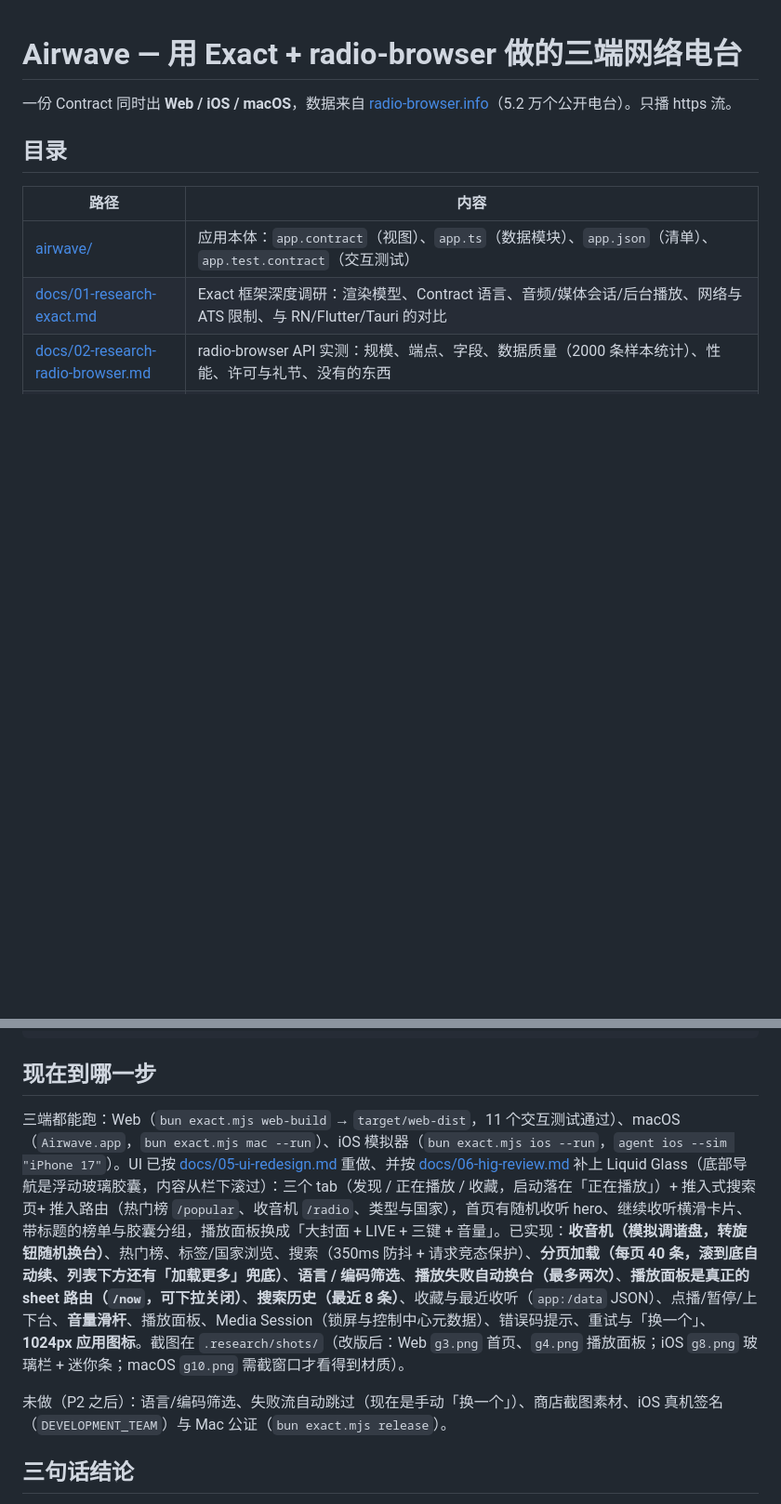
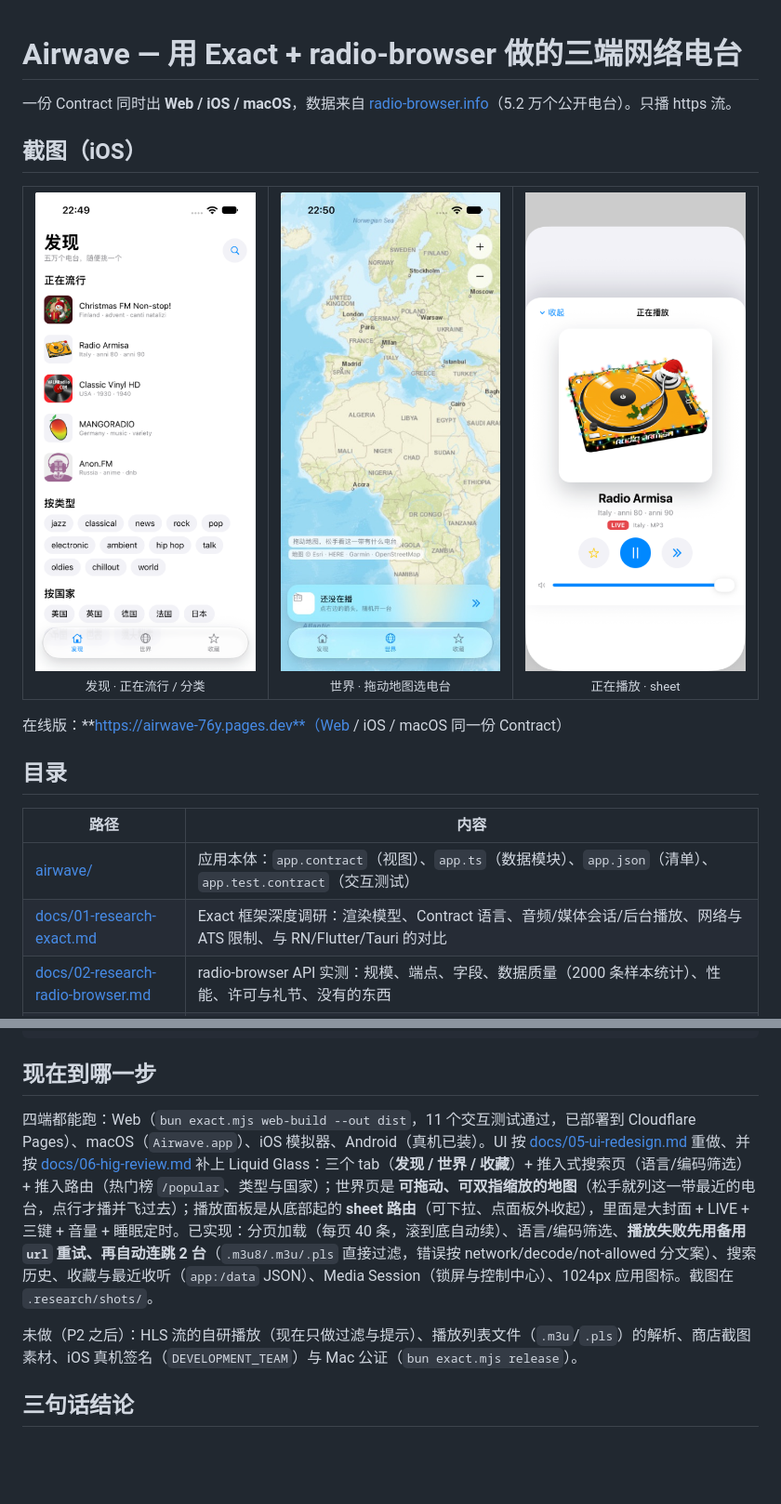
Before and after one commit to huanglizhuo/exact_radio, a Markdown page: README.md, 2 parts joined by grey strips. Shown at 93% size. Rendered like a GitHub page; pictures changed too: docs/images/ios-home.png (added), docs/images/ios-player.png (added), docs/images/ios-world.jpg (added); blank space fills up the shorter version.

Commit message:
readme: iOS screenshots; player sheet gets a dimmed backdrop

```diff
--- a/README.md
+++ b/README.md
@@ -1,6 +1,18 @@
 # Airwave — 用 Exact + radio-browser 做的三端网络电台
 
 一份 Contract 同时出 **Web / iOS / macOS**，数据来自 [radio-browser.info](https://www.radio-browser.info/)（5.2 万个公开电台）。只播 https 流。
+
+## 截图（iOS）
+
+<table>
+  <tr>
+    <td align="center"><img src="docs/images/ios-home.png" width="240" alt="发现：正在流行、按类型、按国家"><br><sub>发现 · 正在流行 / 分类</sub></td>
+    <td align="center"><img src="docs/images/ios-world.jpg" width="240" alt="世界：拖动地图找附近的电台"><br><sub>世界 · 拖动地图选电台</sub></td>
+    <td align="center"><img src="docs/images/ios-player.png" width="240" alt="正在播放：大封面、LIVE、音量、睡眠定时"><br><sub>正在播放 · sheet</sub></td>
+  </tr>
+</table>
+
+在线版：**https://airwave-76y.pages.dev**（Web / iOS / macOS 同一份 Contract）
 
 ## 目录
 
@@ -29,9 +41,9 @@ bun exact.mjs ios --run    # iOS 模拟器
 
 ## 现在到哪一步
 
-三端都能跑：Web（`bun exact.mjs web-build` → `target/web-dist`，11 个交互测试通过）、macOS（`Airwave.app`，`bun exact.mjs mac --run`）、iOS 模拟器（`bun exact.mjs ios --run`，`agent ios --sim "iPhone 17"`）。UI 已按 [docs/05-ui-redesign.md](docs/05-ui-redesign.md) 重做、并按 [docs/06-hig-review.md](docs/06-hig-review.md) 补上 Liquid Glass（底部导航是浮动玻璃胶囊，内容从栏下滚过）：三个 tab（发现 / 正在播放 / 收藏，启动落在「正在播放」）+ 推入式搜索页+ 推入路由（热门榜 `/popular`、收音机 `/radio`、类型与国家），首页有随机收听 hero、继续收听横滑卡片、带标题的榜单与胶囊分组，播放面板换成「大封面 + LIVE + 三键 + 音量」。已实现：**收音机（模拟调谐盘，转旋钮随机换台）**、热门榜、标签/国家浏览、搜索（350ms 防抖 + 请求竞态保护）、**分页加载（每页 40 条，滚到底自动续、列表下方还有「加载更多」兜底）**、**语言 / 编码筛选**、**播放失败自动换台（最多两次）**、**播放面板是真正的 sheet 路由（`/now`，可下拉关闭）**、**搜索历史（最近 8 条）**、收藏与最近收听（`app:/data` JSON）、点播/暂停/上下台、**音量滑杆**、播放面板、Media Session（锁屏与控制中心元数据）、错误码提示、重试与「换一个」、**1024px 应用图标**。截图在 `.research/shots/`（改版后：Web `g3.png` 首页、`g4.png` 播放面板；iOS `g8.png` 玻璃栏 + 迷你条；macOS `g10.png` 需截窗口才看得到材质）。
+四端都能跑：Web（`bun exact.mjs web-build --out dist`，11 个交互测试通过，已部署到 Cloudflare Pages）、macOS（`Airwave.app`）、iOS 模拟器、Android（真机已装）。UI 按 [docs/05-ui-redesign.md](docs/05-ui-redesign.md) 重做、并按 [docs/06-hig-review.md](docs/06-hig-review.md) 补上 Liquid Glass：三个 tab（**发现 / 世界 / 收藏**）+ 推入式搜索页（语言/编码筛选）+ 推入路由（热门榜 `/popular`、类型与国家）；世界页是 **可拖动、可双指缩放的地图**（松手就列这一带最近的电台，点行才播并飞过去）；播放面板是从底部起的 **sheet 路由**（可下拉、点面板外收起），里面是大封面 + LIVE + 三键 + 音量 + 睡眠定时。已实现：分页加载（每页 40 条，滚到底自动续）、语言/编码筛选、**播放失败先用备用 `url` 重试、再自动连跳 2 台**（`.m3u8/.m3u/.pls` 直接过滤，错误按 network/decode/not-allowed 分文案）、搜索历史、收藏与最近收听（`app:/data` JSON）、Media Session（锁屏与控制中心）、1024px 应用图标。截图在 `.research/shots/`。
 
-未做（P2 之后）：语言/编码筛选、失败流自动跳过（现在是手动「换一个」）、商店截图素材、iOS 真机签名（`DEVELOPMENT_TEAM`）与 Mac 公证（`bun exact.mjs release`）。
+未做（P2 之后）：HLS 流的自研播放（现在只做过滤与提示）、播放列表文件（`.m3u`/`.pls`）的解析、商店截图素材、iOS 真机签名（`DEVELOPMENT_TEAM`）与 Mac 公证（`bun exact.mjs release`）。
 
 ## 三句话结论
 
```
Also changed, not shown: docs/images/ios-playing.png (added), 11 other files.
